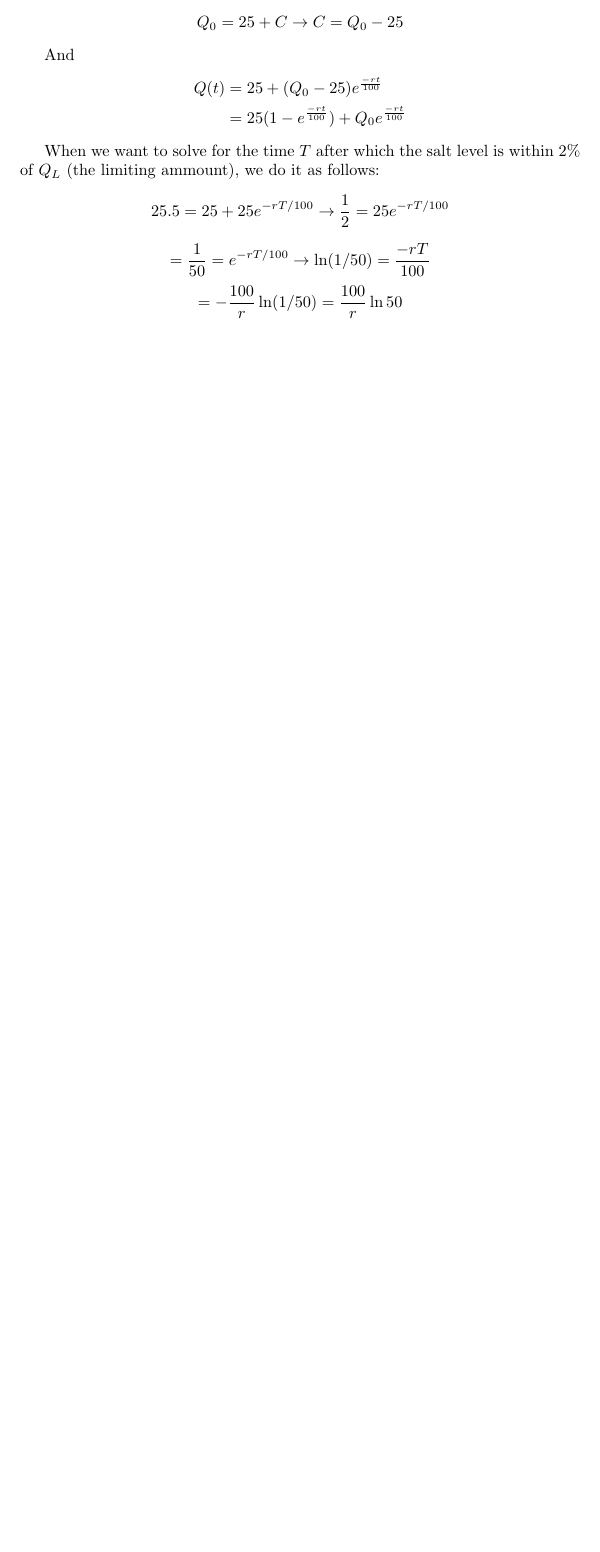
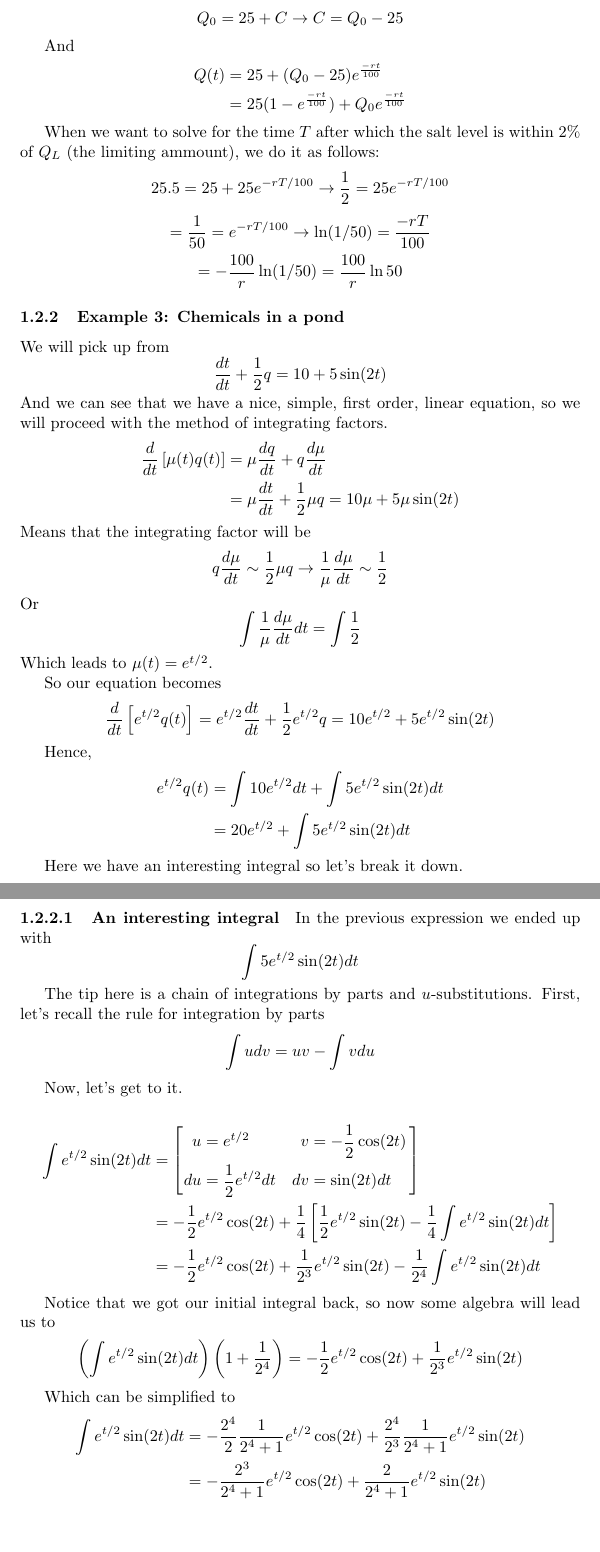
Before and after one commit to seafoodfry/notes, a LaTeX document (diff-equations/diff-equations.tex, which reads diff-equations/first-order-diff-eqs.tex): part of page 3 of 3 before the commit and two parts of pages 4 and 5 of 5 after it, the two joined at a grey line, cut so that both start at the same text, the shorter picture padded with empty space. Compiled offline with pdfLaTeX.

Commit message:
more diff eqs
Signed-off-by: seafoodfry <>

```diff
--- a/diff-equations/diff-equations.tex
+++ b/diff-equations/diff-equations.tex
@@ -7,6 +7,11 @@
 \usepackage{float} % here for H placement parameter
 \usepackage{hyperref} % for hyperlinks.
 \usepackage{listings} % for code.
+
+
+% Make paragrphs show in the table of contents.
+\setcounter{secnumdepth}{4}
+\setcounter{tocdepth}{4}
 
 \title{Notes on differential equations}
 
--- a/diff-equations/first-order-diff-eqs.tex
+++ b/diff-equations/first-order-diff-eqs.tex
@@ -130,3 +143,84 @@ $$
 $$
 = - \frac{100}{r} \ln(1/50) = \frac{100}{r} \ln{50}
 $$
+
+
+\subsubsection{Example 3: Chemicals in a pond}
+
+We will pick up from
+$$
+\frac{dt}{dt} + \frac{1}{2}q = 10 + 5\sin(2t)
+$$
+And we can see that we have a nice, simple, first order, linear equation, so we will proceed with
+the method of integrating factors.
+\begin{align*}
+\frac{d}{dt} \left[ \mu(t) q(t) \right] &= \mu \frac{dq}{dt} + q\frac{d\mu}{dt} \\
+&= \mu\frac{dt}{dt} + \frac{1}{2}\mu q = 10\mu + 5\mu\sin(2t)
+\end{align*}
+Means that the integrating factor will be
+$$
+q\frac{d\mu}{dt} \sim \frac{1}{2}\mu q \rightarrow
+\frac{1}{\mu}\frac{d\mu}{dt} \sim \frac{1}{2}
+$$
+Or
+$$
+\int \frac{1}{\mu}\frac{d\mu}{dt} dt = \int \frac{1}{2}
+$$
+Which leads to $\mu(t) = e^{t/2}$.
+
+So our equation becomes
+\begin{align*}
+\frac{d}{dt} \left[ e^{t/2} q(t) \right] &= e^{t/2} \frac{dt}{dt} + \frac{1}{2} e^{t/2} q = 10 e^{t/2} + 5 e^{t/2} \sin(2t)
+\end{align*}
+
+Hence,
+\begin{align*}
+e^{t/2} q(t) &= \int 10 e^{t/2} dt + \int 5 e^{t/2} \sin(2t) dt \\
+&= 20 e^{t/2} + \int 5 e^{t/2} \sin(2t) dt
+\end{align*}
+
+Here we have an interesting integral so let's break it down.
+
+\paragraph{An interesting integral}
+
+In the previous expression we ended up with
+$$
+\int 5 e^{t/2} \sin(2t) dt
+$$
+
+The tip here is a chain of integrations by parts and $u$-substitutions.
+First, let's recall the rule for integration by parts
+$$
+\int u dv = uv - \int v du
+$$
+
+Now, let's get to it.
+
+\begin{align*}
+    \int e^{t/2} \sin(2t) dt &=
+    \left[
+      \begin{alignedat}{2}
+      u  &= e^{t/2}               \quad & v  &= -\frac{1}{2}\cos(2t) \\
+      du &= \frac{1}{2}e^{t/2}dt  \quad & dv &= \sin(2t) dt
+      \end{alignedat}\,
+    \right] \\
+    &=
+    -\frac{1}{2}e^{t/2}\cos(2t) + \frac{1}{4} \left[
+        \frac{1}{2}e^{t/2}\sin(2t) - \frac{1}{4} \int e^{t/2} \sin(2t) dt
+    \right] \\
+    &= -\frac{1}{2}e^{t/2}\cos(2t) + \frac{1}{2^3} e^{t/2}\sin(2t)
+      - \frac{1}{2^4} \int e^{t/2}\sin(2t) dt
+\end{align*}
+
+Notice that we got our initial integral back, so now some algebra will lead us to
+\begin{align*}
+\left( \int e^{t/2}\sin(2t) dt \right) \left(1 + \frac{1}{2^4} \right) =
+-\frac{1}{2}e^{t/2}\cos(2t) + \frac{1}{2^3} e^{t/2}\sin(2t)
+\end{align*}
+
+Which can be simplified to
+\begin{align*}
+\int e^{t/2}\sin(2t) dt   &=
+-\frac{2^4}{2}\frac{1}{2^4+1} e^{t/2}\cos(2t) + \frac{2^4}{2^3}\frac{1}{2^4+1} e^{t/2}\sin(2t) \\
+&= -\frac{2^3}{2^4+1}e^{t/2}\cos(2t) + \frac{2}{2^4+1} e^{t/2}\sin(2t)
+\end{align*}
@@ -132,0 +232 @@ $$
+&= 20 e^{t/2} + 5 \left[ -\frac{2^3}{2^4+1}e^{t/2}\cos(2t) + \frac{2}{2^4+1} e^{t/2}\sin(2t) \right] \\
```
Also changed, not shown: real-analysis/abbott-ch-02.tex (+7 -2 lines), diff-equations/diff-equations.pdf, real-analysis/analysis.pdf, diff-equations/first-order-diff-eqs.tex (27 more changed lines).
